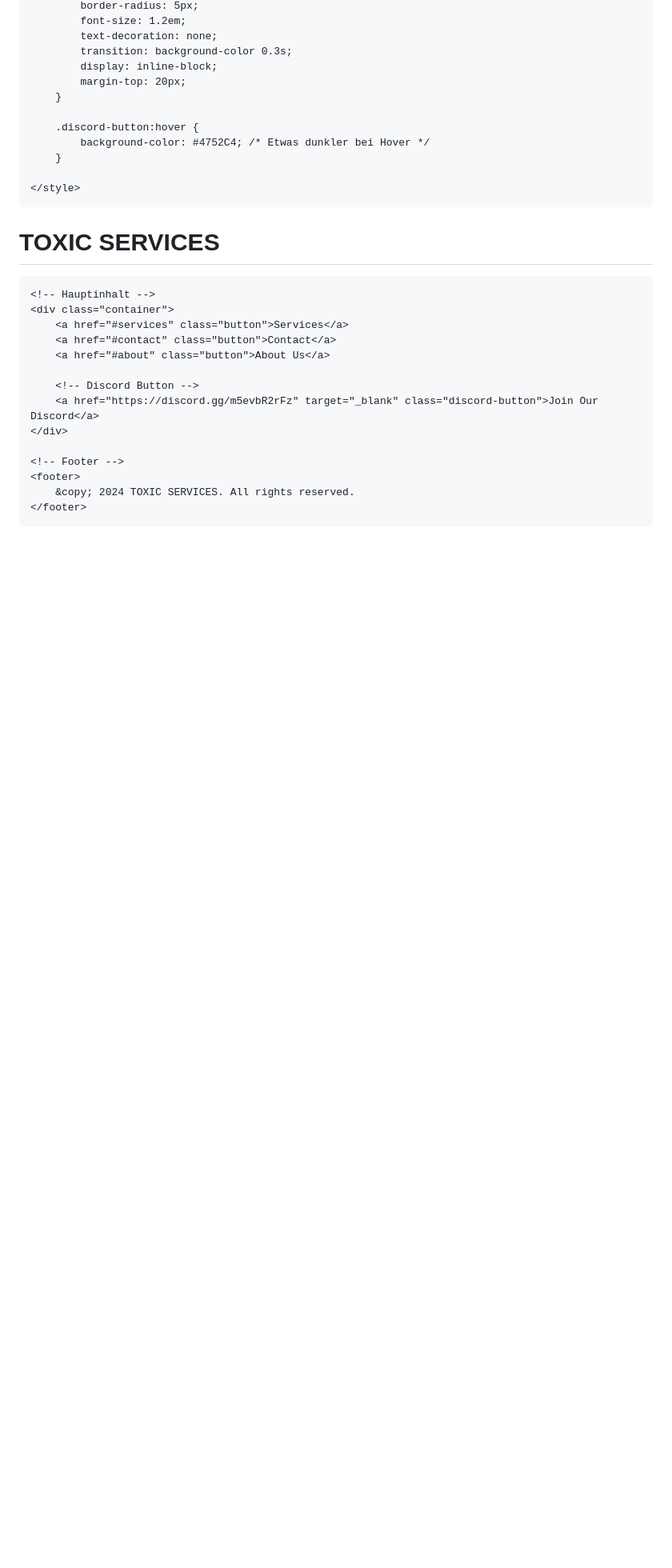
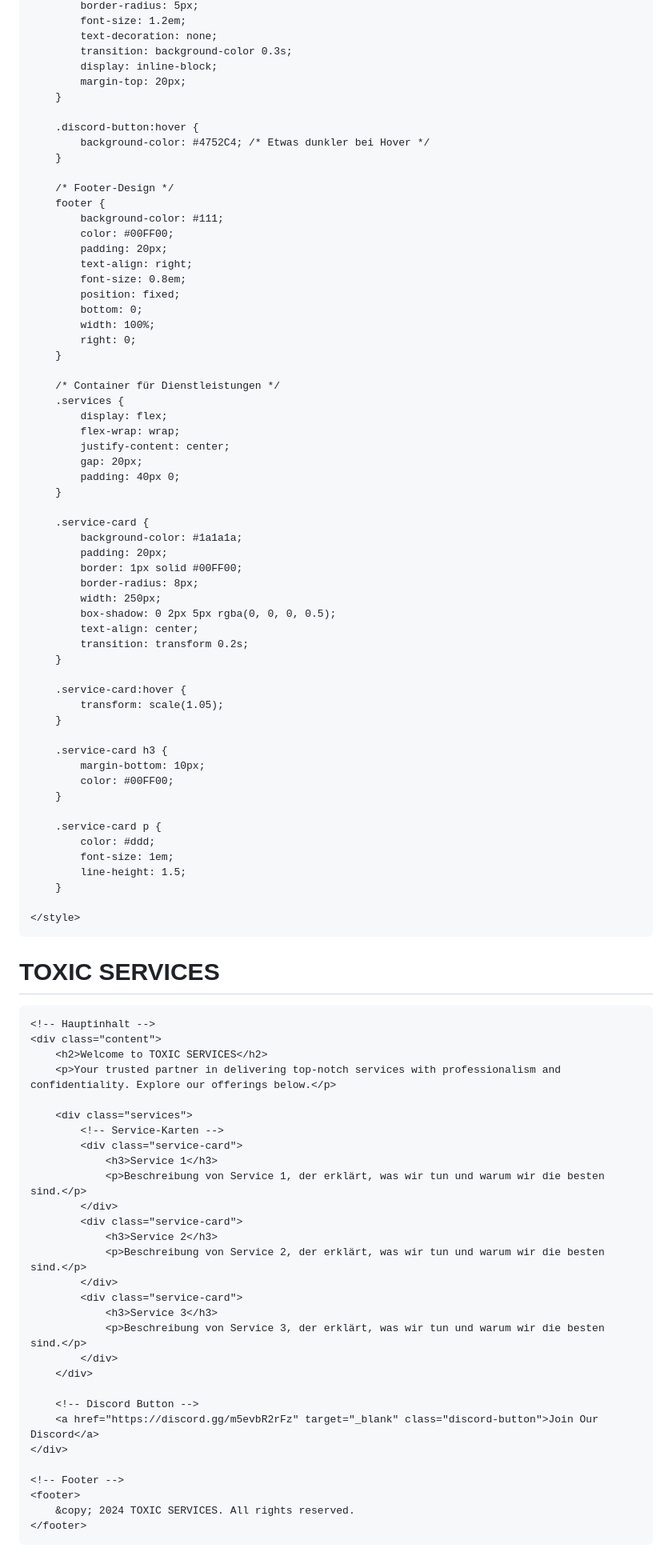
Before and after one commit to toxicv99/OptifyX.github.io, a Markdown page: README.md, the part around the change printed below. Shown: that part at 80% size. Drawn GitHub-style; blank space fills up the shorter version.

```diff
--- a/README.md
+++ b/README.md
@@ -97,6 +88,54 @@
             background-color: #4752C4; /* Etwas dunkler bei Hover */
         }
 
+        /* Footer-Design */
+        footer {
+            background-color: #111;
+            color: #00FF00;
+            padding: 20px;
+            text-align: right;
+            font-size: 0.8em;
+            position: fixed;
+            bottom: 0;
+            width: 100%;
+            right: 0;
+        }
+
+        /* Container für Dienstleistungen */
+        .services {
+            display: flex;
+            flex-wrap: wrap;
+            justify-content: center;
+            gap: 20px;
+            padding: 40px 0;
+        }
+
+        .service-card {
+            background-color: #1a1a1a;
+            padding: 20px;
+            border: 1px solid #00FF00;
+            border-radius: 8px;
+            width: 250px;
+            box-shadow: 0 2px 5px rgba(0, 0, 0, 0.5);
+            text-align: center;
+            transition: transform 0.2s;
+        }
+
+        .service-card:hover {
+            transform: scale(1.05);
+        }
+
+        .service-card h3 {
+            margin-bottom: 10px;
+            color: #00FF00;
+        }
+
+        .service-card p {
+            color: #ddd;
+            font-size: 1em;
+            line-height: 1.5;
+        }
+
     </style>
 </head>
 <body>
@@ -106,10 +145,25 @@
     </header>
 
     <!-- Hauptinhalt -->
-    <div class="container">
-        <a href="#services" class="button">Services</a>
-        <a href="#contact" class="button">Contact</a>
-        <a href="#about" class="button">About Us</a>
+    <div class="content">
+        <h2>Welcome to TOXIC SERVICES</h2>
+        <p>Your trusted partner in delivering top-notch services with professionalism and confidentiality. Explore our offerings below.</p>
+
+        <div class="services">
+            <!-- Service-Karten -->
+            <div class="service-card">
+                <h3>Service 1</h3>
+                <p>Beschreibung von Service 1, der erklärt, was wir tun und warum wir die besten sind.</p>
+            </div>
+            <div class="service-card">
+                <h3>Service 2</h3>
+                <p>Beschreibung von Service 2, der erklärt, was wir tun und warum wir die besten sind.</p>
+            </div>
+            <div class="service-card">
+                <h3>Service 3</h3>
+                <p>Beschreibung von Service 3, der erklärt, was wir tun und warum wir die besten sind.</p>
+            </div>
+        </div>
 
         <!-- Discord Button -->
         <a href="https://discord.gg/m5evbR2rFz" target="_blank" class="discord-button">Join Our Discord</a>
```
Also changed, not shown: other parts of README.md (+22 -31 lines).
